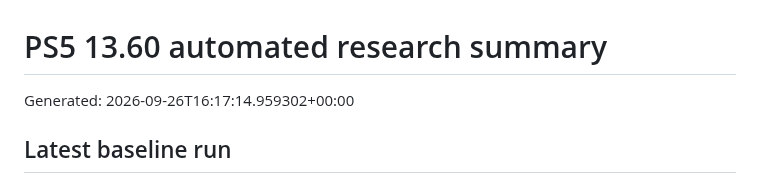
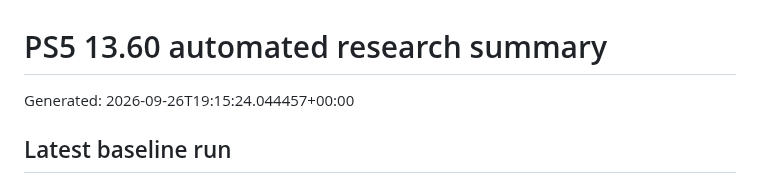
Before and after one commit to Tumelo00/deneme, a Markdown page: reports/summary.md, the part around the change. Rendered like a GitHub page.

Commit message:
Collect PS5 research reports

```diff
--- a/reports/summary.md
+++ b/reports/summary.md
@@ -1,6 +1,6 @@
 # PS5 13.60 automated research summary
 
-Generated: 2026-09-26T16:17:14.959302+00:00
+Generated: 2026-09-26T19:15:24.044457+00:00
 
 ## Latest baseline run
 
```
